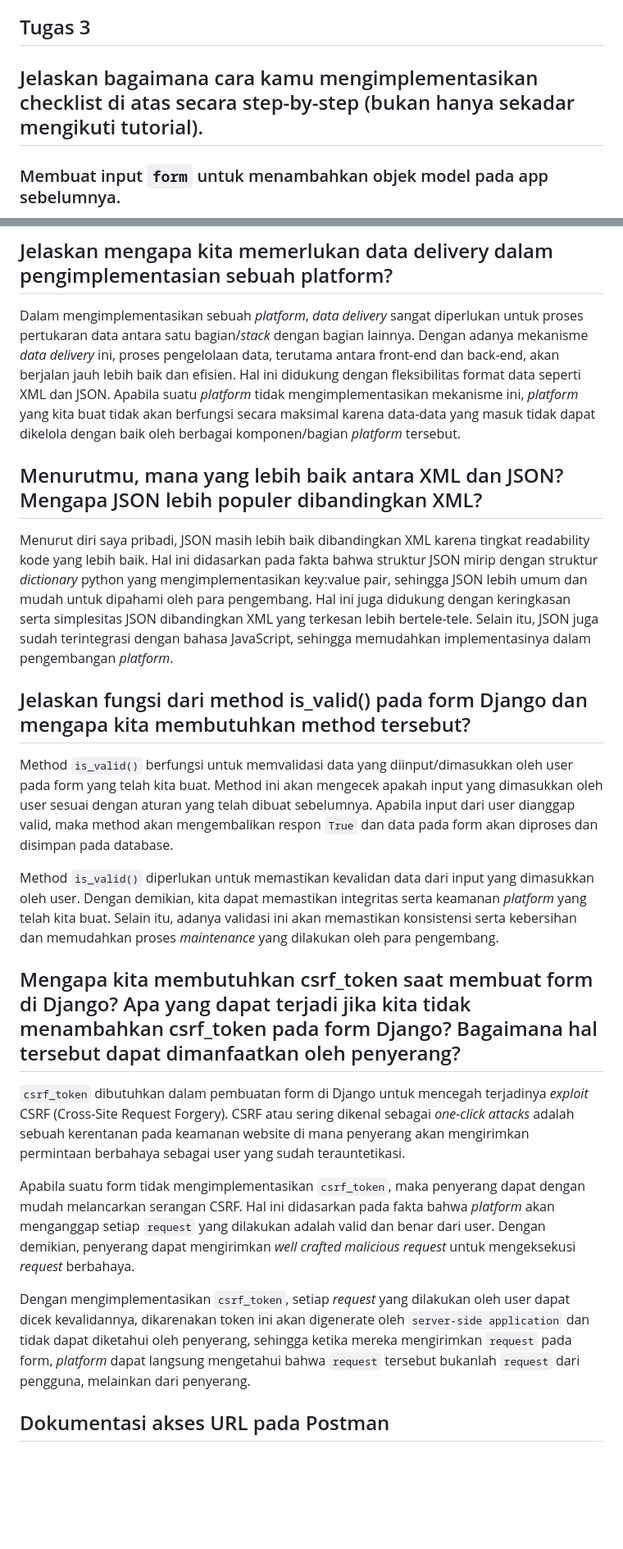
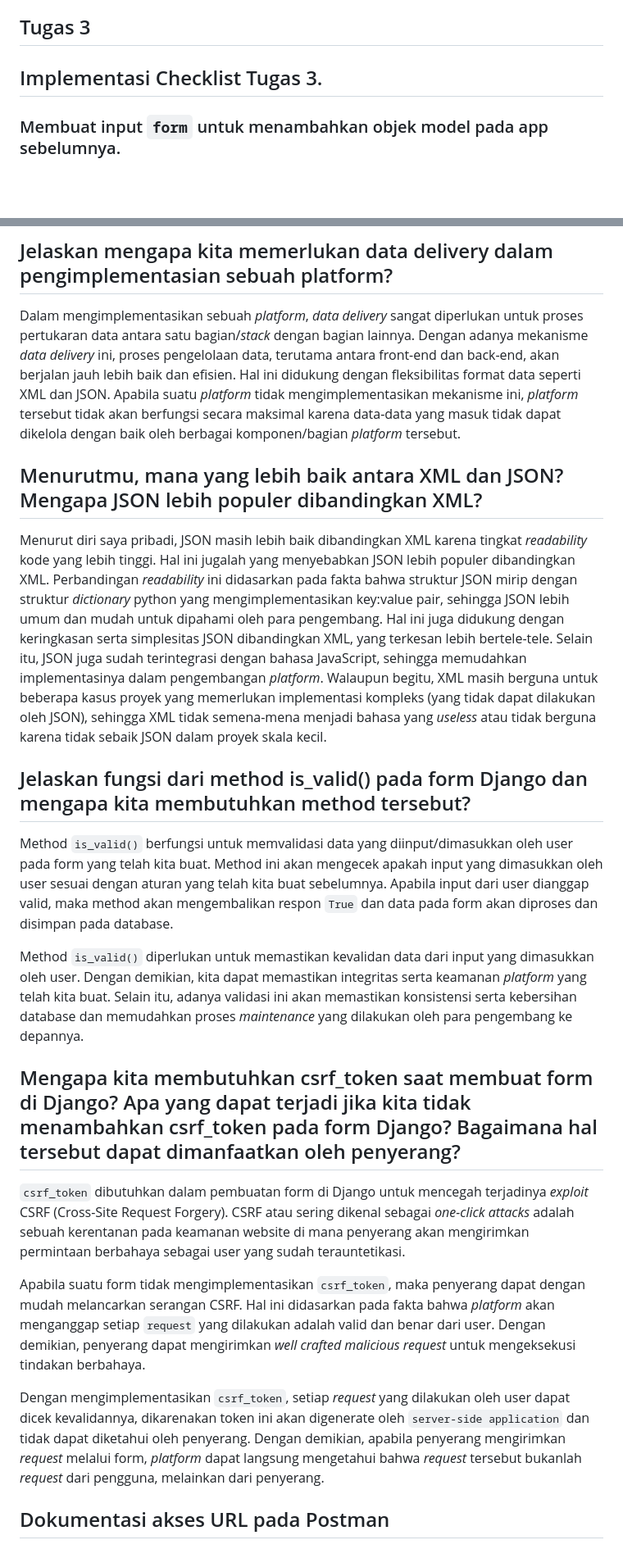
Before and after one commit to setiawans/marquette, a Markdown page: README.md, 2 parts joined by grey strips. Shown: that part at 82% size. GitHub-like rendering; blank space fills up the shorter version.

```diff
--- a/README.md
+++ b/README.md
@@ -225,7 +225,7 @@ Model pada Django disebut sebagai ORM (Object-Relational Mapping) dikarenakan Dj
 
 ## Tugas 3
 
-## Jelaskan bagaimana cara kamu mengimplementasikan checklist di atas secara step-by-step (bukan hanya sekadar mengikuti tutorial).
+## Implementasi Checklist Tugas 3.
 
 ### Membuat input `form` untuk menambahkan objek model pada app sebelumnya.
 Sebelum membuat input `form`, karena page utama dan form kita memiliki beberapa bagian kode yang sama, maka kita dapat membuat suatu templates umum untuk mengurangi pengulangan kode yang repetitif.
@@ -486,22 +486,22 @@ urlpatterns = [
 Path pertama dan kedua berfungsi untuk menampilkan seluruh data dalam format XML dan JSON. Sedangkan, path ketiga dan keempat akan menampilkan data sesuai dengan filtering UUID, hal ini terlihat pada bagian kode `<str:id>`. Dengan demikian, misalkan kita ingin melihat product dengan UUID tertentu dalam format JSON, kita hanya perlu membuka URL `http://127.0.0.1:8000/json/<UUID>`.
 
 ## Jelaskan mengapa kita memerlukan data delivery dalam pengimplementasian sebuah platform?
-Dalam mengimplementasikan sebuah _platform_, _data delivery_ sangat diperlukan untuk proses pertukaran data antara satu bagian/_stack_ dengan bagian lainnya. Dengan adanya mekanisme _data delivery_ ini, proses pengelolaan data, terutama antara front-end dan back-end, akan berjalan jauh lebih baik dan efisien. Hal ini didukung dengan fleksibilitas format data seperti XML dan JSON. Apabila suatu _platform_ tidak mengimplementasikan mekanisme ini, _platform_ yang kita buat tidak akan berfungsi secara maksimal karena data-data yang masuk tidak dapat dikelola dengan baik oleh berbagai komponen/bagian _platform_ tersebut.
+Dalam mengimplementasikan sebuah _platform_, _data delivery_ sangat diperlukan untuk proses pertukaran data antara satu bagian/_stack_ dengan bagian lainnya. Dengan adanya mekanisme _data delivery_ ini, proses pengelolaan data, terutama antara front-end dan back-end, akan berjalan jauh lebih baik dan efisien. Hal ini didukung dengan fleksibilitas format data seperti XML dan JSON. Apabila suatu _platform_ tidak mengimplementasikan mekanisme ini, _platform_ tersebut tidak akan berfungsi secara maksimal karena data-data yang masuk tidak dapat dikelola dengan baik oleh berbagai komponen/bagian _platform_ tersebut.
 
 ## Menurutmu, mana yang lebih baik antara XML dan JSON? Mengapa JSON lebih populer dibandingkan XML?
-Menurut diri saya pribadi, JSON masih lebih baik dibandingkan XML karena tingkat readability kode yang lebih baik. Hal ini didasarkan pada fakta bahwa struktur JSON mirip dengan struktur _dictionary_ python yang mengimplementasikan key:value pair, sehingga JSON lebih umum dan mudah untuk dipahami oleh para pengembang. Hal ini juga didukung dengan keringkasan serta simplesitas JSON dibandingkan XML yang terkesan lebih bertele-tele. Selain itu, JSON juga sudah terintegrasi dengan bahasa JavaScript, sehingga memudahkan implementasinya dalam pengembangan _platform_.
+Menurut diri saya pribadi, JSON masih lebih baik dibandingkan XML karena tingkat _readability_ kode yang lebih tinggi. Hal ini jugalah yang menyebabkan JSON lebih populer dibandingkan XML. Perbandingan _readability_ ini didasarkan pada fakta bahwa struktur JSON mirip dengan struktur _dictionary_ python yang mengimplementasikan key:value pair, sehingga JSON lebih umum dan mudah untuk dipahami oleh para pengembang. Hal ini juga didukung dengan keringkasan serta simplesitas JSON dibandingkan XML, yang terkesan lebih bertele-tele. Selain itu, JSON juga sudah terintegrasi dengan bahasa JavaScript, sehingga memudahkan implementasinya dalam pengembangan _platform_. Walaupun begitu, XML masih berguna untuk beberapa kasus proyek yang memerlukan implementasi kompleks (yang tidak dapat dilakukan oleh JSON), sehingga XML tidak semena-mena menjadi bahasa yang _useless_ atau tidak berguna karena tidak sebaik JSON dalam proyek skala kecil.
 
 ## Jelaskan fungsi dari method is_valid() pada form Django dan mengapa kita membutuhkan method tersebut?
-Method `is_valid()` berfungsi untuk memvalidasi data yang diinput/dimasukkan oleh user pada form yang telah kita buat. Method ini akan mengecek apakah input yang dimasukkan oleh user sesuai dengan aturan yang telah dibuat sebelumnya. Apabila input dari user dianggap valid, maka method akan mengembalikan respon `True` dan data pada form akan diproses dan disimpan pada database.
+Method `is_valid()` berfungsi untuk memvalidasi data yang diinput/dimasukkan oleh user pada form yang telah kita buat. Method ini akan mengecek apakah input yang dimasukkan oleh user sesuai dengan aturan yang telah kita buat sebelumnya. Apabila input dari user dianggap valid, maka method akan mengembalikan respon `True` dan data pada form akan diproses dan disimpan pada database.
 
-Method `is_valid()` diperlukan untuk memastikan kevalidan data dari input yang dimasukkan oleh user. Dengan demikian, kita dapat memastikan integritas serta keamanan _platform_ yang telah kita buat. Selain itu, adanya validasi ini akan memastikan konsistensi serta kebersihan dan memudahkan proses _maintenance_ yang dilakukan oleh para pengembang.
+Method `is_valid()` diperlukan untuk memastikan kevalidan data dari input yang dimasukkan oleh user. Dengan demikian, kita dapat memastikan integritas serta keamanan _platform_ yang telah kita buat. Selain itu, adanya validasi ini akan memastikan konsistensi serta kebersihan database dan memudahkan proses _maintenance_ yang dilakukan oleh para pengembang ke depannya.
 
 ## Mengapa kita membutuhkan csrf_token saat membuat form di Django? Apa yang dapat terjadi jika kita tidak menambahkan csrf_token pada form Django? Bagaimana hal tersebut dapat dimanfaatkan oleh penyerang?
 `csrf_token` dibutuhkan dalam pembuatan form di Django untuk mencegah terjadinya _exploit_ CSRF (Cross-Site Request Forgery). CSRF atau sering dikenal sebagai _one-click attacks_ adalah sebuah kerentanan pada keamanan website di mana penyerang akan mengirimkan permintaan berbahaya sebagai user yang sudah terauntetikasi.
 
-Apabila suatu form tidak mengimplementasikan `csrf_token`, maka penyerang dapat dengan mudah melancarkan serangan CSRF. Hal ini didasarkan pada fakta bahwa _platform_ akan menganggap setiap `request` yang dilakukan adalah valid dan benar dari user. Dengan demikian, penyerang dapat mengirimkan _well crafted malicious request_ untuk mengeksekusi _request_ berbahaya.
+Apabila suatu form tidak mengimplementasikan `csrf_token`, maka penyerang dapat dengan mudah melancarkan serangan CSRF. Hal ini didasarkan pada fakta bahwa _platform_ akan menganggap setiap `request` yang dilakukan adalah valid dan benar dari user. Dengan demikian, penyerang dapat mengirimkan _well crafted malicious request_ untuk mengeksekusi tindakan berbahaya.
 
-Dengan mengimplementasikan `csrf_token`, setiap _request_ yang dilakukan oleh user dapat dicek kevalidannya, dikarenakan token ini akan digenerate oleh `server-side application` dan tidak dapat diketahui oleh penyerang, sehingga ketika mereka mengirimkan `request` pada form, _platform_ dapat langsung mengetahui bahwa `request` tersebut bukanlah `request` dari pengguna, melainkan dari penyerang.
+Dengan mengimplementasikan `csrf_token`, setiap _request_ yang dilakukan oleh user dapat dicek kevalidannya, dikarenakan token ini akan digenerate oleh `server-side application` dan tidak dapat diketahui oleh penyerang. Dengan demikian, apabila penyerang mengirimkan _request_ melalui form, _platform_ dapat langsung mengetahui bahwa _request_ tersebut bukanlah _request_ dari pengguna, melainkan dari penyerang.
 
 ## Dokumentasi akses URL pada Postman
 - `GET /xml`
```
Also changed, not shown: other parts of README.md (+11 -11 lines).
